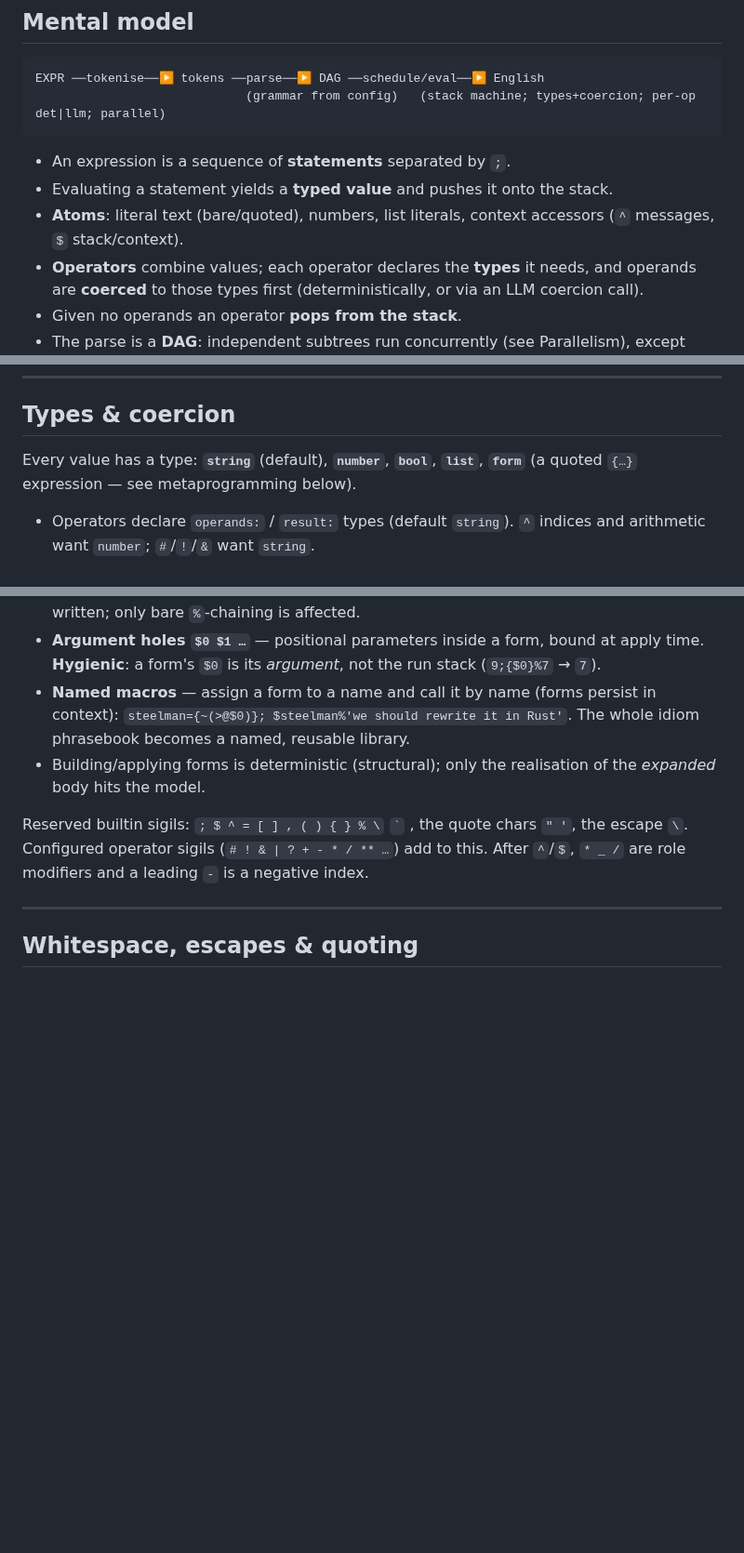
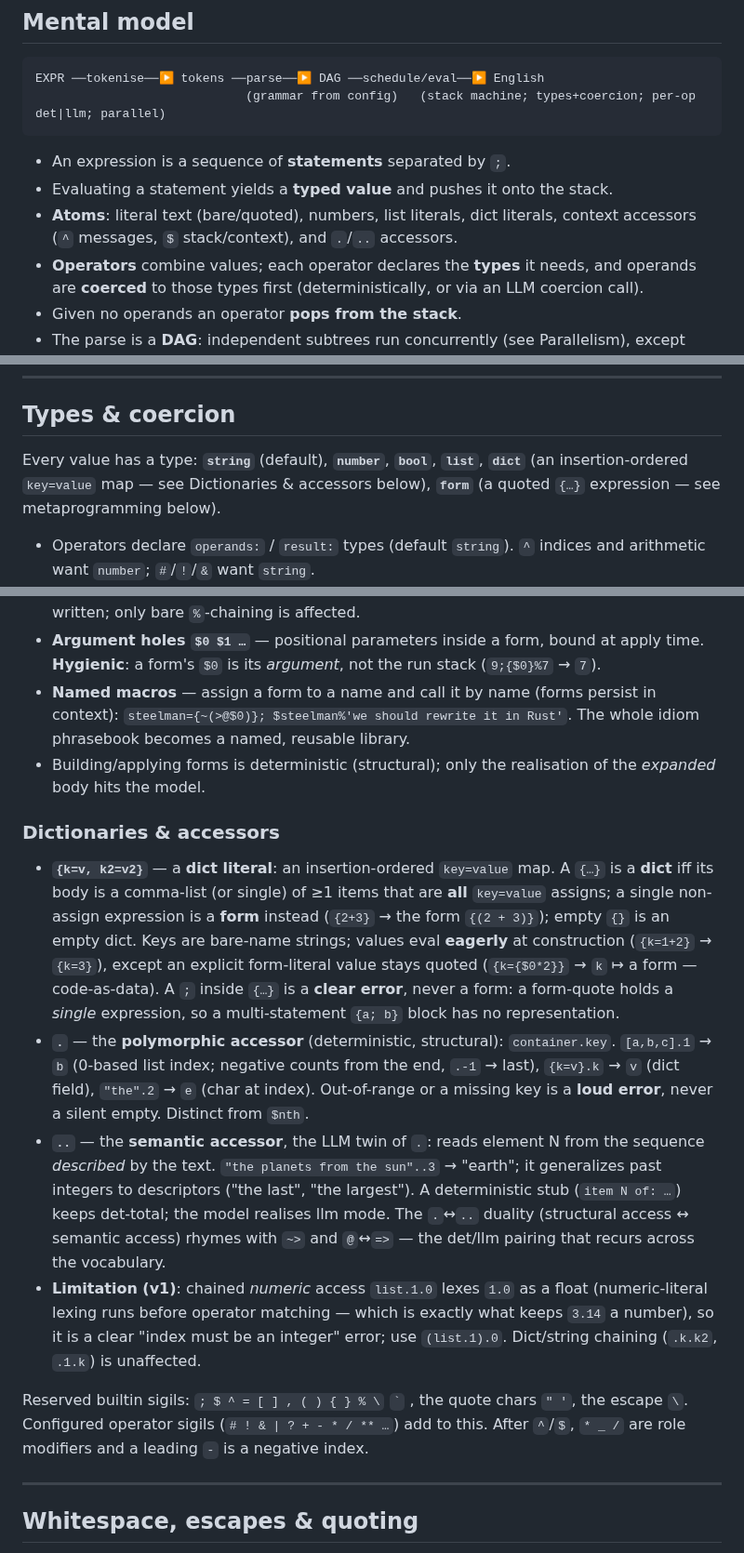
Before and after one commit to harryaskham/nlir, a Markdown page: SPEC.md, 3 parts joined by grey strips. Shown at 93% size. Drawn GitHub-style; blank space fills up the shorter version.

Commit message:
bd-4db4ce: SPEC — document dictionaries + `.`/`..` accessors (bd-27739b…
Reintegrate agent branch agent/aurora/nlir/aurora-nlir-nlir-dev-aur-1
Agent: aurora-nlir-nlir-dev-aur-1
Project: nlir
Node: aurora
Head: 10d047c
Mode: direct
Caco-Land: agent/aurora/nlir/aurora-nlir-nlir-dev-aur-1
Beads: bd-4db4ce, bd-27739b

[bd-4db4ce]

[bd-27739b]

```diff
--- a/SPEC.md
+++ b/SPEC.md
@@ -30,8 +30,8 @@ EXPR ──tokenise──▶ tokens ──parse──▶ DAG ──schedule/eval
 
 - An expression is a sequence of **statements** separated by `;`.
 - Evaluating a statement yields a **typed value** and pushes it onto the stack.
-- **Atoms**: literal text (bare/quoted), numbers, list literals, context accessors
-  (`^` messages, `$` stack/context).
+- **Atoms**: literal text (bare/quoted), numbers, list literals, dict literals,
+  context accessors (`^` messages, `$` stack/context), and `.`/`..` accessors.
 - **Operators** combine values; each operator declares the **types** it needs, and
   operands are **coerced** to those types first (deterministically, or via an LLM
   coercion call).
@@ -64,7 +64,8 @@ EXPR ──tokenise──▶ tokens ──parse──▶ DAG ──schedule/eval
 ## Types & coercion
 
 Every value has a type: **`string`** (default), **`number`**, **`bool`**,
-**`list`**, **`form`** (a quoted `{…}` expression — see metaprogramming below).
+**`list`**, **`dict`** (an insertion-ordered `key=value` map — see Dictionaries &
+accessors below), **`form`** (a quoted `{…}` expression — see metaprogramming below).
 
 - Operators declare `operands:` / `result:` types (default `string`). `^` indices
   and arithmetic want `number`; `#`/`!`/`&` want `string`.
@@ -169,6 +171,30 @@ transformations differ by mode.
 - Building/applying forms is deterministic (structural); only the realisation of the
   *expanded* body hits the model.
 
+### Dictionaries & accessors
+- **`{k=v, k2=v2}`** — a **dict literal**: an insertion-ordered `key=value` map. A
+  `{…}` is a **dict** iff its body is a comma-list (or single) of ≥1 items that are
+  **all** `key=value` assigns; a single non-assign expression is a **form** instead
+  (`{2+3}` → the form `{(2 + 3)}`); empty `{}` is an empty dict. Keys are bare-name
+  strings; values eval **eagerly** at construction (`{k=1+2}` → `{k=3}`), except an
+  explicit form-literal value stays quoted (`{k={$0*2}}` → `k` ↦ a form — code-as-data).
+  A `;` inside `{…}` is a **clear error**, never a form: a form-quote holds a *single*
+  expression, so a multi-statement `{a; b}` block has no representation.
+- **`.`** — the **polymorphic accessor** (deterministic, structural): `container.key`.
+  `[a,b,c].1` → `b` (0-based list index; negative counts from the end, `.-1` → last),
+  `{k=v}.k` → `v` (dict field), `"the".2` → `e` (char at index). Out-of-range or a
+  missing key is a **loud error**, never a silent empty. Distinct from `$nth`.
+- **`..`** — the **semantic accessor**, the LLM twin of `.`: reads element N from the
+  sequence *described* by the text. `"the planets from the sun"..3` → "earth"; it
+  generalizes past integers to descriptors ("the last", "the largest"). A deterministic
+  stub (`item N of: …`) keeps det-total; the model realises llm mode. The `.`↔`..`
+  duality (structural access ↔ semantic access) rhymes with `~>` and `@`↔`=>` — the
+  det/llm pairing that recurs across the vocabulary.
+- **Limitation (v1)**: chained *numeric* access `list.1.0` lexes `1.0` as a float
+  (numeric-literal lexing runs before operator matching — which is exactly what keeps
+  `3.14` a number), so it is a clear "index must be an integer" error; use `(list.1).0`.
+  Dict/string chaining (`.k.k2`, `.1.k`) is unaffected.
+
 Reserved builtin sigils: `; $ ^ = [ ] , ( ) { } % \` `` ` `` , the quote chars `" '`,
 the escape `\`. Configured operator sigils (`# ! & | ? + - * / ** …`) add to this.
 After `^`/`$`, `* _ /` are role modifiers and a leading `-` is a negative index.
```
Also changed, not shown: other parts of SPEC.md (+4 -1 lines).
